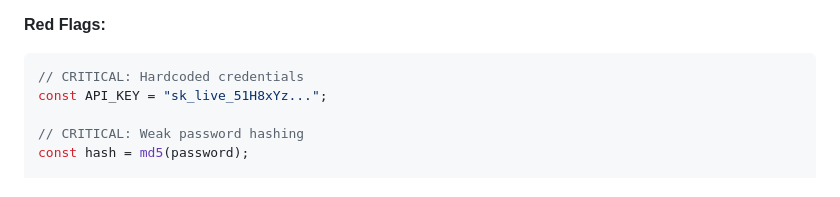
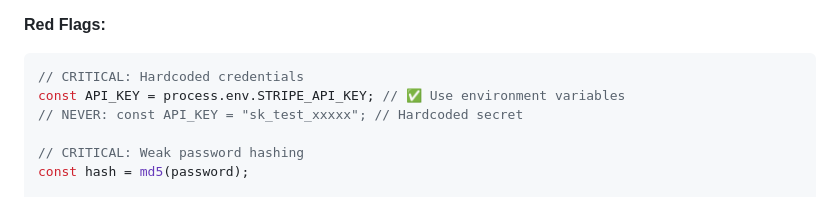
Before and after one commit to ak-eyther/LCT-commit, a Markdown page: .claude/agents/code-reviewer.md, the part around the change. GitHub-like rendering.

Commit message:
security: Remove Stripe API key pattern from code-reviewer docs
Replaced hardcoded Stripe live key pattern with environment variable example.

**Security Issue:**
- Documentation contained "sk_live_51H8xYz..." pattern
- Triggers secret scanners and push protection
- Could be mistaken for real credential

**Fix:**
- Changed to: process.env.STRIPE_API_KEY (best practice)
- Added comment showing what NOT to do
- Maintains educational value without security risk

**Impact:**
- Eliminates false positive in secret scanning
- Shows correct pattern (env vars) instead of anti-pattern
- Aligns with OWASP recommendations

🤖 Generated with [Claude Code](https://claude.com/claude-code)

Co-Authored-By: Claude <noreply@anthropic.com>

````diff
--- a/.claude/agents/code-reviewer.md
+++ b/.claude/agents/code-reviewer.md
@@ -162,7 +162,8 @@ db.query(query, [userId]);
 **Red Flags:**
 ```javascript
 // CRITICAL: Hardcoded credentials
-const API_KEY = "sk_live_51H8xYz...";
+const API_KEY = process.env.STRIPE_API_KEY; // ✅ Use environment variables
+// NEVER: const API_KEY = "sk_test_xxxxx"; // Hardcoded secret
 
 // CRITICAL: Weak password hashing
 const hash = md5(password);
````
